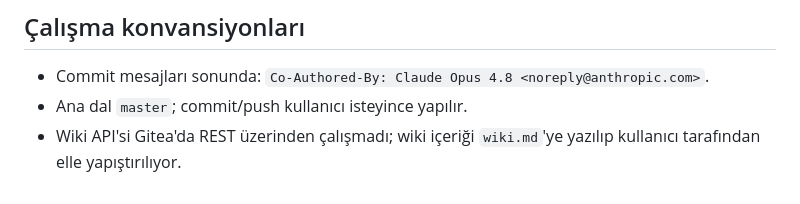
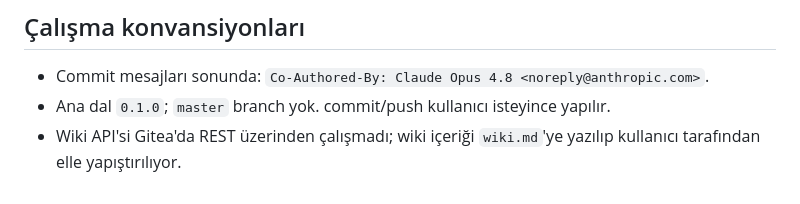
Before and after one commit to abdussamedulutas/saqut, a Markdown page: CLAUDE.md, the part around the change. Rendered like a GitHub page.

Commit message:
chore: ana dal master → 0.1.0 olarak güncellendi
master branch silindi. CLAUDE.md güncellendi.

```diff
--- a/CLAUDE.md
+++ b/CLAUDE.md
@@ -108,6 +108,6 @@ git'te izlenir.
 
 ## Çalışma konvansiyonları
 - Commit mesajları sonunda: `Co-Authored-By: Claude Opus 4.8 <noreply@anthropic.com>`.
-- Ana dal `master`; commit/push kullanıcı isteyince yapılır.
+- Ana dal `0.1.0`; `master` branch yok. commit/push kullanıcı isteyince yapılır.
 - Wiki API'si Gitea'da REST üzerinden çalışmadı; wiki içeriği `wiki.md`'ye yazılıp
   kullanıcı tarafından elle yapıştırılıyor.
```
